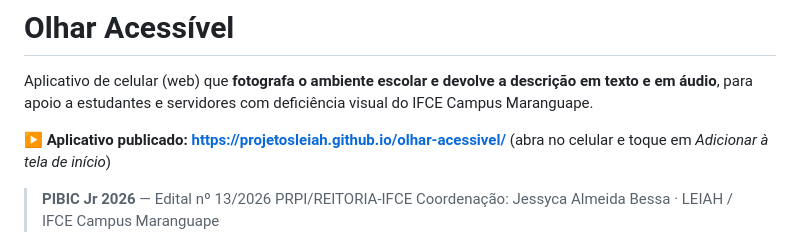
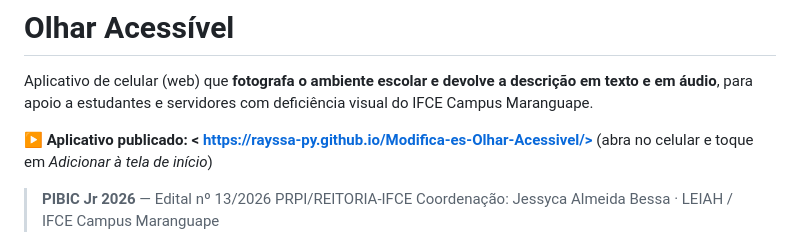
Before and after one commit to Rayssa-py/Modifica-es-Olhar-Acessivel, a Markdown page: README.md, the part around the change. GitHub-like rendering.

Commit message:
Update published app link in README.md

```diff
--- a/README.md
+++ b/README.md
@@ -4,7 +4,7 @@ Aplicativo de celular (web) que **fotografa o ambiente escolar e devolve a
 descrição em texto e em áudio**, para apoio a estudantes e servidores com
 deficiência visual do IFCE Campus Maranguape.
 
-**▶ Aplicativo publicado: <https://projetosleiah.github.io/olhar-acessivel/>**
+**▶ Aplicativo publicado: < https://rayssa-py.github.io/Modifica-es-Olhar-Acessivel/>**
 (abra no celular e toque em *Adicionar à tela de início*)
 
 > **PIBIC Jr 2026** — Edital nº 13/2026 PRPI/REITORIA-IFCE
```
